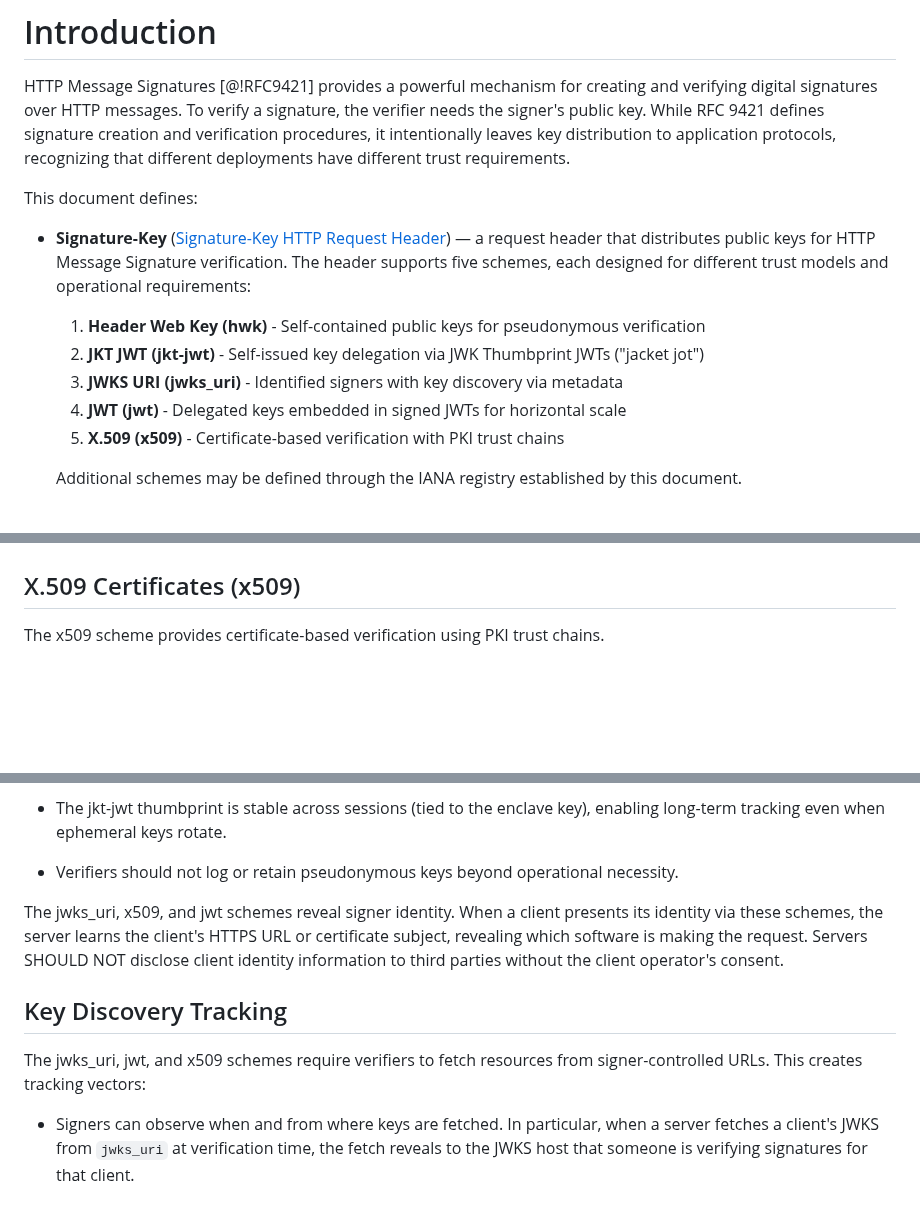
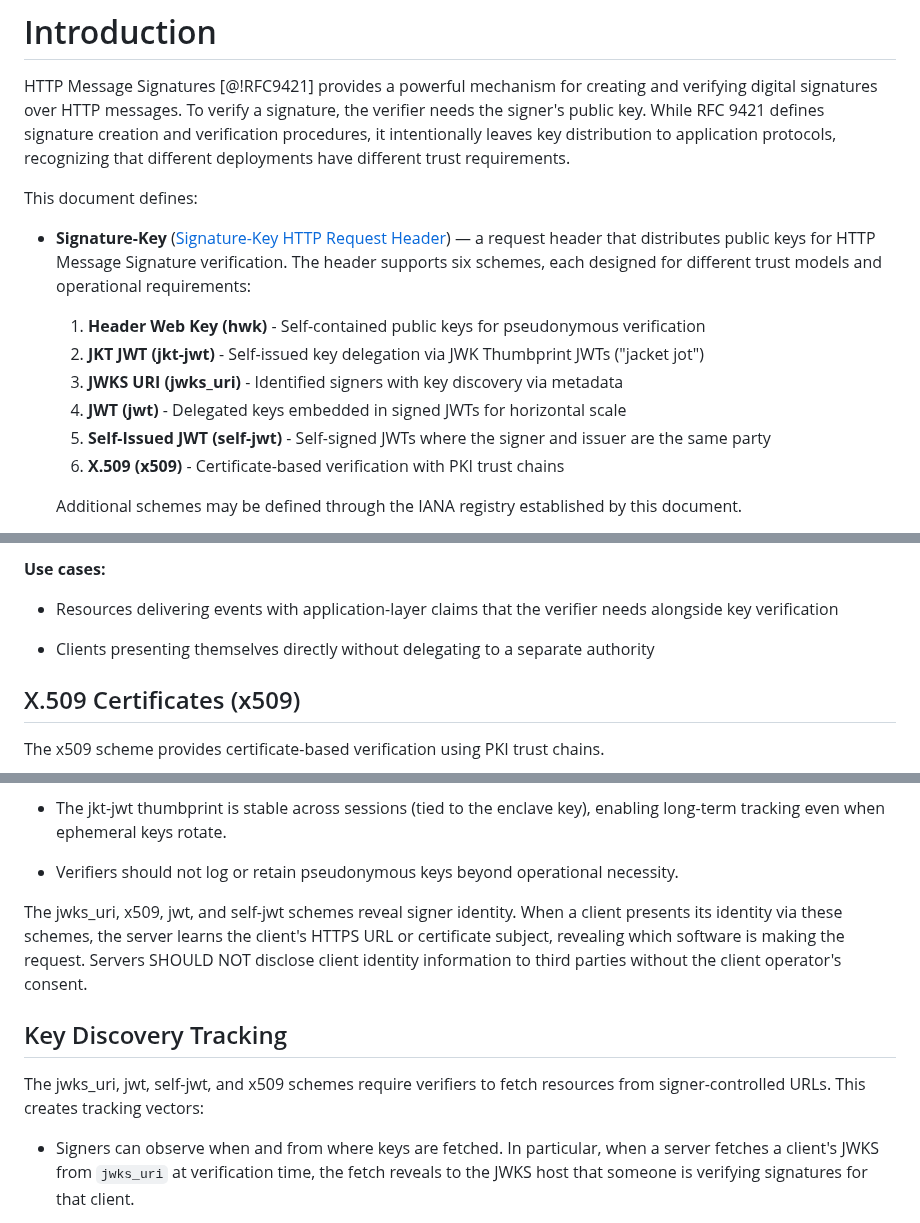
Before and after one commit to dickhardt/signature-key, a Markdown page: draft-hardt-httpbis-signature-key.md, 3 parts joined by grey strips. Drawn GitHub-style; blank space fills up the shorter version.

```diff
--- a/draft-hardt-httpbis-signature-key.md
+++ b/draft-hardt-httpbis-signature-key.md
@@ -83,13 +83,14 @@ HTTP Message Signatures [@!RFC9421] provides a powerful mechanism for creating a
 
 This document defines:
 
-- **Signature-Key** ([Signature-Key HTTP Request Header](#signature-key-http-request-header)) — a request header that distributes public keys for HTTP Message Signature verification. The header supports five schemes, each designed for different trust models and operational requirements:
+- **Signature-Key** ([Signature-Key HTTP Request Header](#signature-key-http-request-header)) — a request header that distributes public keys for HTTP Message Signature verification. The header supports six schemes, each designed for different trust models and operational requirements:
 
   1. **Header Web Key (hwk)** - Self-contained public keys for pseudonymous verification
   2. **JKT JWT (jkt-jwt)** - Self-issued key delegation via JWK Thumbprint JWTs ("jacket jot")
   3. **JWKS URI (jwks_uri)** - Identified signers with key discovery via metadata
   4. **JWT (jwt)** - Delegated keys embedded in signed JWTs for horizontal scale
-  5. **X.509 (x509)** - Certificate-based verification with PKI trust chains
+  5. **Self-Issued JWT (self-jwt)** - Self-signed JWTs where the signer and issuer are the same party
+  6. **X.509 (x509)** - Certificate-based verification with PKI trust chains
 
   Additional schemes may be defined through the IANA registry established by this document.
 
@@ -460,3 +535,9 @@ Signature-Key: sig=jwt;jwt="eyJhbGciOiJFUzI1NiI..."
+**Use cases:**
+
+- Resources delivering events with application-layer claims that the verifier needs alongside key verification
+
+- Clients presenting themselves directly without delegating to a separate authority
+
 ## X.509 Certificates (x509)
 
 The x509 scheme provides certificate-based verification using PKI trust chains.
@@ -851,11 +938,11 @@ The hwk and jkt-jwt schemes enable pseudonymous operation where the signer's ide
 
 - Verifiers should not log or retain pseudonymous keys beyond operational necessity.
 
-The jwks_uri, x509, and jwt schemes reveal signer identity. When a client presents its identity via these schemes, the server learns the client's HTTPS URL or certificate subject, revealing which software is making the request. Servers SHOULD NOT disclose client identity information to third parties without the client operator's consent.
+The jwks_uri, x509, jwt, and self-jwt schemes reveal signer identity. When a client presents its identity via these schemes, the server learns the client's HTTPS URL or certificate subject, revealing which software is making the request. Servers SHOULD NOT disclose client identity information to third parties without the client operator's consent.
 
 ## Key Discovery Tracking
 
-The jwks_uri, jwt, and x509 schemes require verifiers to fetch resources from signer-controlled URLs. This creates tracking vectors:
+The jwks_uri, jwt, self-jwt, and x509 schemes require verifiers to fetch resources from signer-controlled URLs. This creates tracking vectors:
 
 - Signers can observe when and from where keys are fetched. In particular, when a server fetches a client's JWKS from `jwks_uri` at verification time, the fetch reveals to the JWKS host that someone is verifying signatures for that client.
 
```
Also changed, not shown: other parts of draft-hardt-httpbis-signature-key.md (+87 -3 lines).
